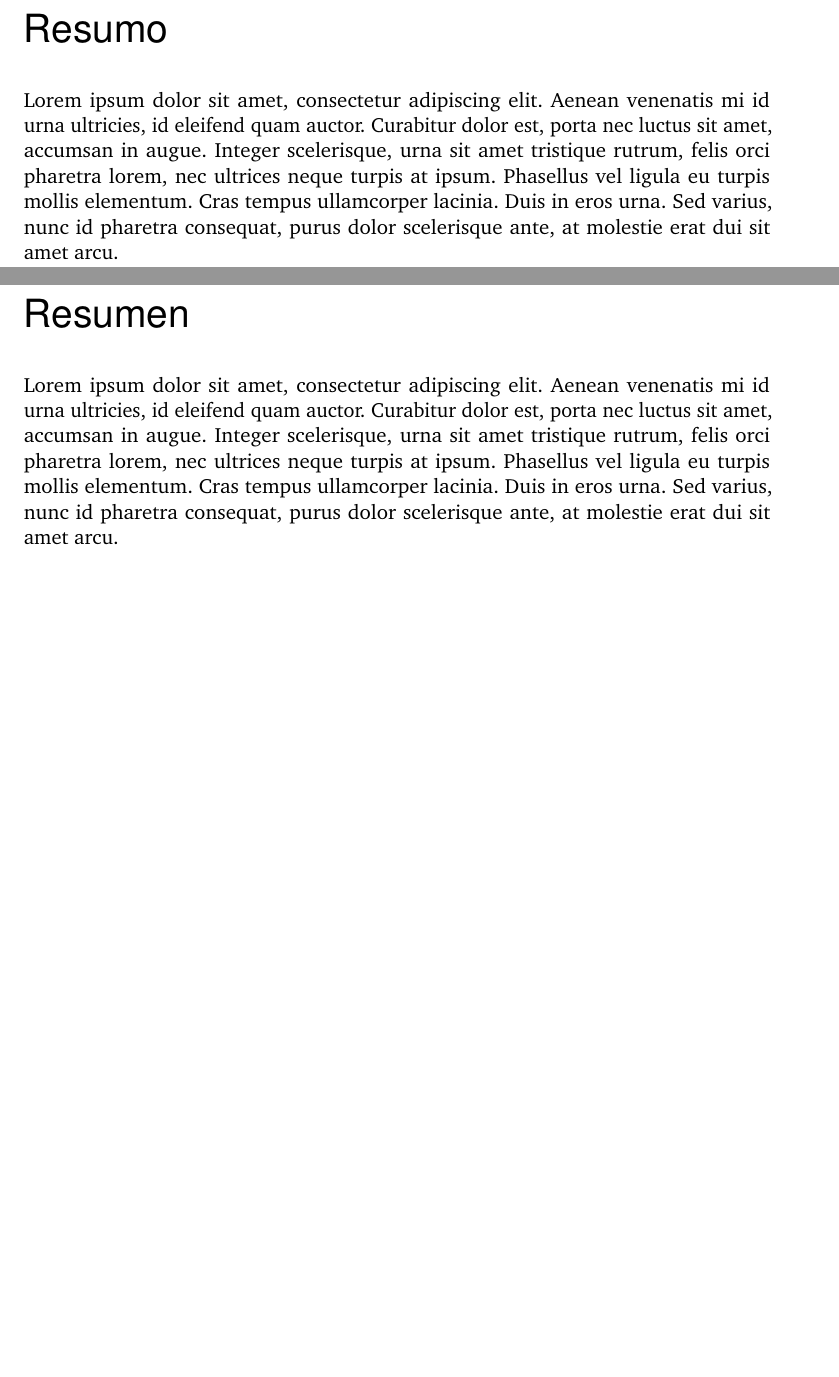
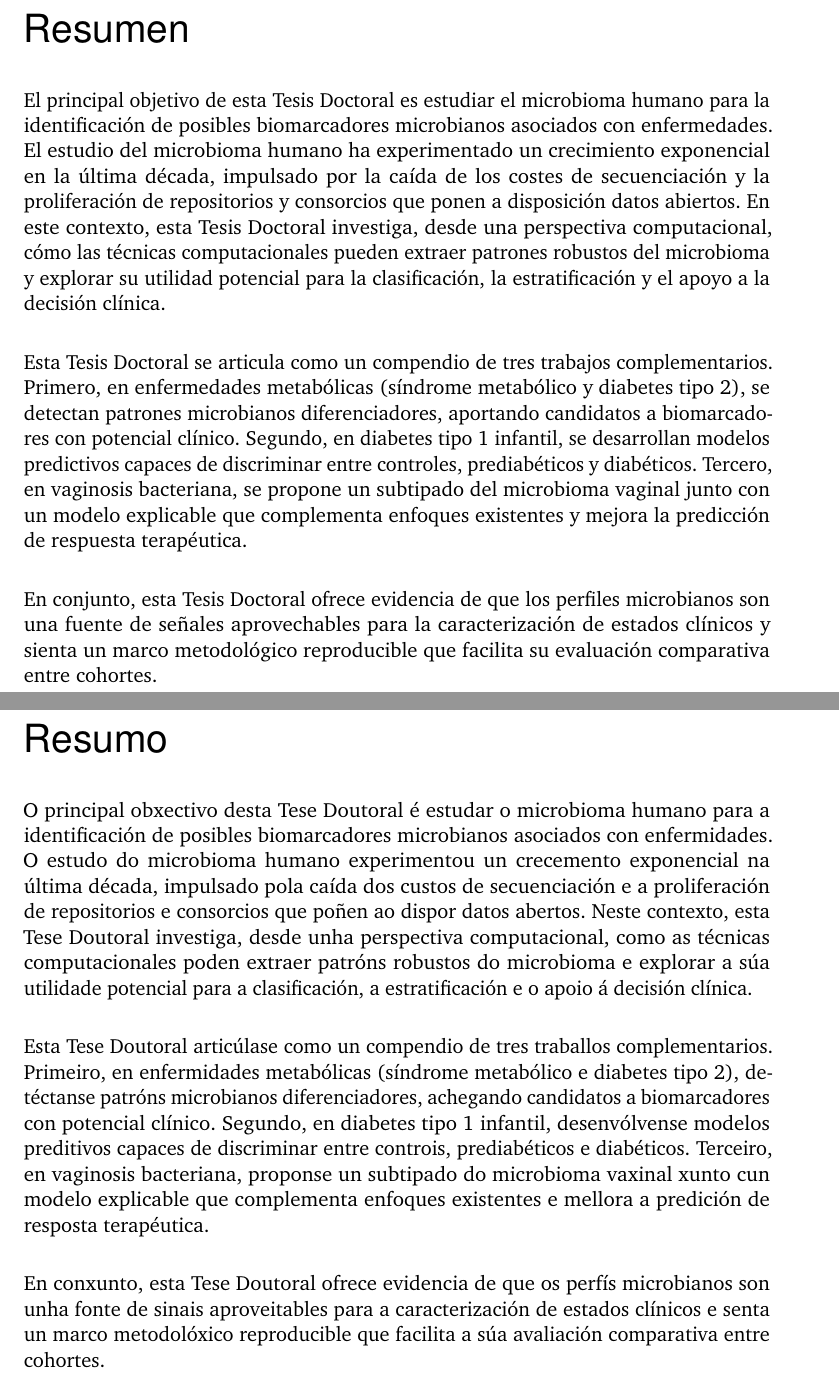
Before and after one commit to DiegoFE94/DFE_PhD, a LaTeX thesis (udc-phd-template.tex, which reads cleanthesis.sty, front/06_abstracts.tex): two parts of pages 11 and 13 of 140 before the commit and two parts of pages 11 and 13 of 138 after it, joined at a grey line, cut at the place of the change, the shorter picture padded with empty space. Compiled offline with pdfLaTeX.

Commit message:
20_10_2025

```diff
--- a/cleanthesis.sty
+++ b/cleanthesis.sty
@@ -301,7 +301,7 @@
 	style=\cthesis@bibstyle,		% 	- use alphabetic (or numeric) bib style
 	natbib=true,					% 	- allow natbib commands
 	hyperref=true,					% 	- activate hyperref support
-	backref=true,					% 	- activate backrefs
+	backref=false,					% 	- activate backrefs
 	isbn=true,						% 	- don't show isbn tags
 	url=false,						% 	- don't show url tags
 	doi=true,						% 	- don't show doi tags
--- a/front/06_abstracts.tex
+++ b/front/06_abstracts.tex
@@ -3,6 +3,24 @@
 %
 
 \pdfbookmark[0]{Abstracts}{Abstracts}
+
+
+
+%%%%%%%%%% SPANISH %%%%%%%%%%%%
+
+\pdfbookmark[1]{Resumen (Spanish abstract)}{Resumo (Spanish abstract)}
+\chapter*{Resumen}
+\markboth{\color[cmyk]{.0, 1.00, .37, .19} Resumen (thesis abstract in Spanish)}{}
+\markright{\color[cmyk]{.0, 1.00, .37, .19} Resumen (thesis abstract in Spanish)}{}
+\label{sec:abstract_spanish}
+
+El principal objetivo de esta Tesis Doctoral es estudiar el microbioma humano para la identificación de posibles biomarcadores microbianos asociados con enfermedades. El estudio del microbioma humano ha experimentado un crecimiento exponencial en la última década, impulsado por la caída de los costes de secuenciación y la proliferación de repositorios y consorcios que ponen a disposición datos abiertos. En este contexto, esta Tesis Doctoral investiga, desde una perspectiva computacional, cómo las técnicas computacionales pueden extraer patrones robustos del microbioma y explorar su utilidad potencial para la clasificación, la estratificación y el apoyo a la decisión clínica.
+
+Esta Tesis Doctoral se articula como un compendio de tres trabajos complementarios. Primero, en enfermedades metabólicas (síndrome metabólico y diabetes tipo 2), se detectan patrones microbianos diferenciadores, aportando candidatos a biomarcadores con potencial clínico. Segundo, en diabetes tipo 1 infantil, se desarrollan modelos predictivos capaces de discriminar entre controles, prediabéticos y diabéticos. Tercero, en vaginosis bacteriana, se propone un subtipado del microbioma vaginal junto con un modelo explicable que complementa enfoques existentes y mejora la predicción de respuesta terapéutica.
+
+En conjunto, esta Tesis Doctoral ofrece evidencia de que los perfiles microbianos son una fuente de señales aprovechables para la caracterización de estados clínicos y sienta un marco metodológico reproducible que facilita su evaluación comparativa entre cohortes.
+
+
 
 %%%%%%%%%% GALICIAN %%%%%%%%%%%%
 
@@ -13,16 +31,8 @@
 \markright{\color[cmyk]{.0, 1.00, .37, .19} Resumo (thesis abstract in Galician)}{}
 \label{sec:abstract_galician}
 
-Lorem ipsum dolor sit amet, consectetur adipiscing elit. Aenean venenatis mi id urna ultricies, id eleifend quam auctor. Curabitur dolor est, porta nec luctus sit amet, accumsan in augue. Integer scelerisque, urna sit amet tristique rutrum, felis orci pharetra lorem, nec ultrices neque turpis at ipsum. Phasellus vel ligula eu turpis mollis elementum. Cras tempus ullamcorper lacinia. Duis in eros urna. Sed varius, nunc id pharetra consequat, purus dolor scelerisque ante, at molestie erat dui sit amet arcu.
+O principal obxectivo desta Tese Doutoral é estudar o microbioma humano para a identificación de posibles biomarcadores microbianos asociados con enfermidades. O estudo do microbioma humano experimentou un crecemento exponencial na última década, impulsado pola caída dos custos de secuenciación e a proliferación de repositorios e consorcios que poñen ao dispor datos abertos. Neste contexto, esta Tese Doutoral investiga, desde unha perspectiva computacional, como as técnicas computacionales poden extraer patróns robustos do microbioma e explorar a súa utilidade potencial para a clasificación, a estratificación e o apoio á decisión clínica.
 
+Esta Tese Doutoral articúlase como un compendio de tres traballos complementarios. Primeiro, en enfermidades metabólicas (síndrome metabólico e diabetes tipo 2), detéctanse patróns microbianos diferenciadores, achegando candidatos a biomarcadores con potencial clínico. Segundo, en diabetes tipo 1 infantil, desenvólvense modelos preditivos capaces de discriminar entre controis, prediabéticos e diabéticos. Terceiro, en vaginosis bacteriana, proponse un subtipado do microbioma vaxinal xunto cun modelo explicable que complementa enfoques existentes e mellora a predición de resposta terapéutica.
 
-%%%%%%%%%% SPANISH %%%%%%%%%%%%
-
-\pdfbookmark[1]{Resumen (Spanish abstract)}{Resumo (Spanish abstract)}
-\chapter*{Resumen}
-\markboth{\color[cmyk]{.0, 1.00, .37, .19} Resumen (thesis abstract in Spanish)}{}
-\markright{\color[cmyk]{.0, 1.00, .37, .19} Resumen (thesis abstract in Spanish)}{}
-\label{sec:abstract_spanish}
-
-
-Lorem ipsum dolor sit amet, consectetur adipiscing elit. Aenean venenatis mi id urna ultricies, id eleifend quam auctor. Curabitur dolor est, porta nec luctus sit amet, accumsan in augue. Integer scelerisque, urna sit amet tristique rutrum, felis orci pharetra lorem, nec ultrices neque turpis at ipsum. Phasellus vel ligula eu turpis mollis elementum. Cras tempus ullamcorper lacinia. Duis in eros urna. Sed varius, nunc id pharetra consequat, purus dolor scelerisque ante, at molestie erat dui sit amet arcu.
+En conxunto, esta Tese Doutoral ofrece evidencia de que os perfís microbianos son unha fonte de sinais aproveitables para a caracterización de estados clínicos e senta un marco metodolóxico reproducible que facilita a súa avaliación comparativa entre cohortes.
```
Also changed, not shown: bibliography.bib (+0 -5 lines), front/07_estructura.tex (+1 -1 lines), front/08_prefacio.tex (+2 -1 lines).
